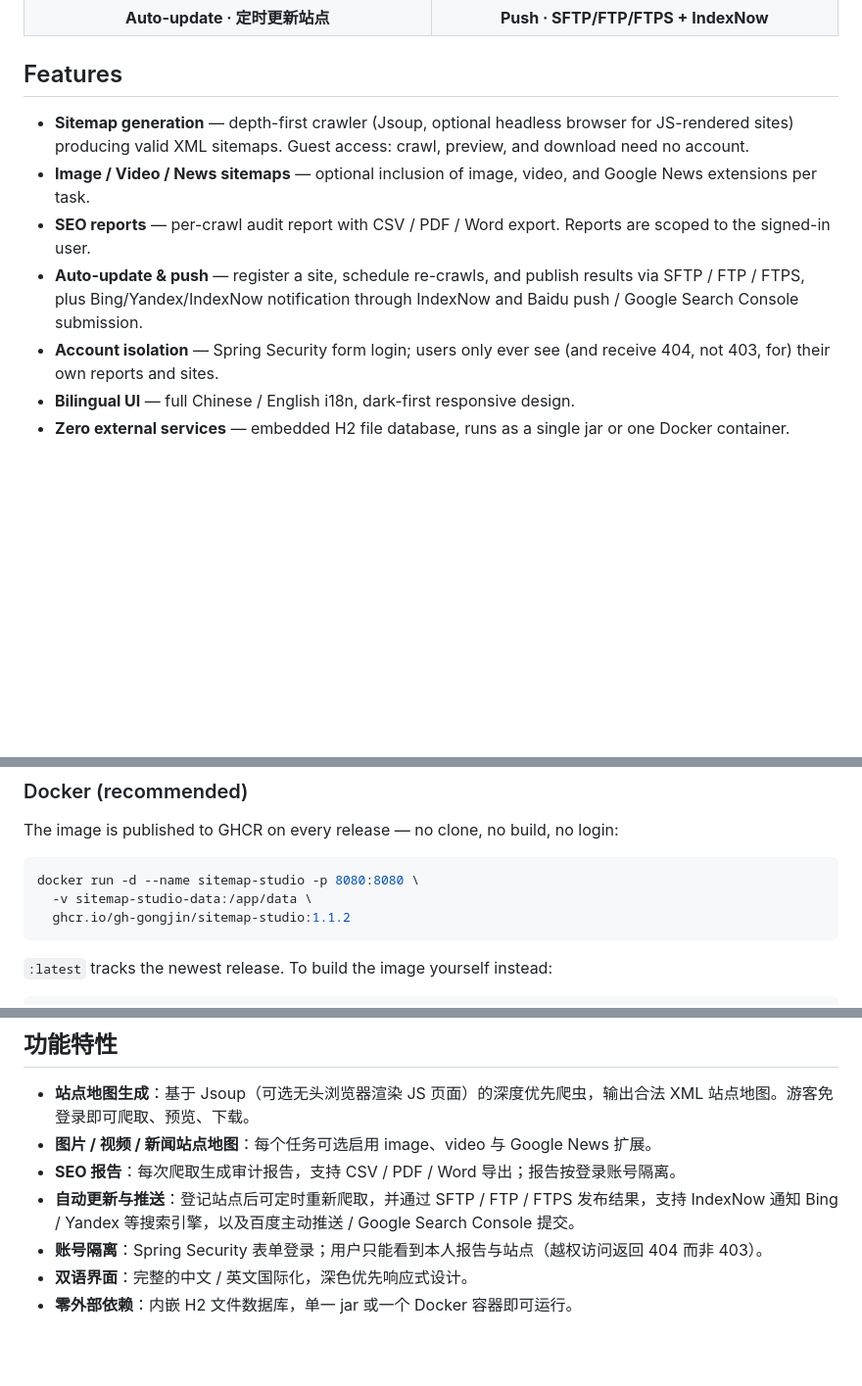
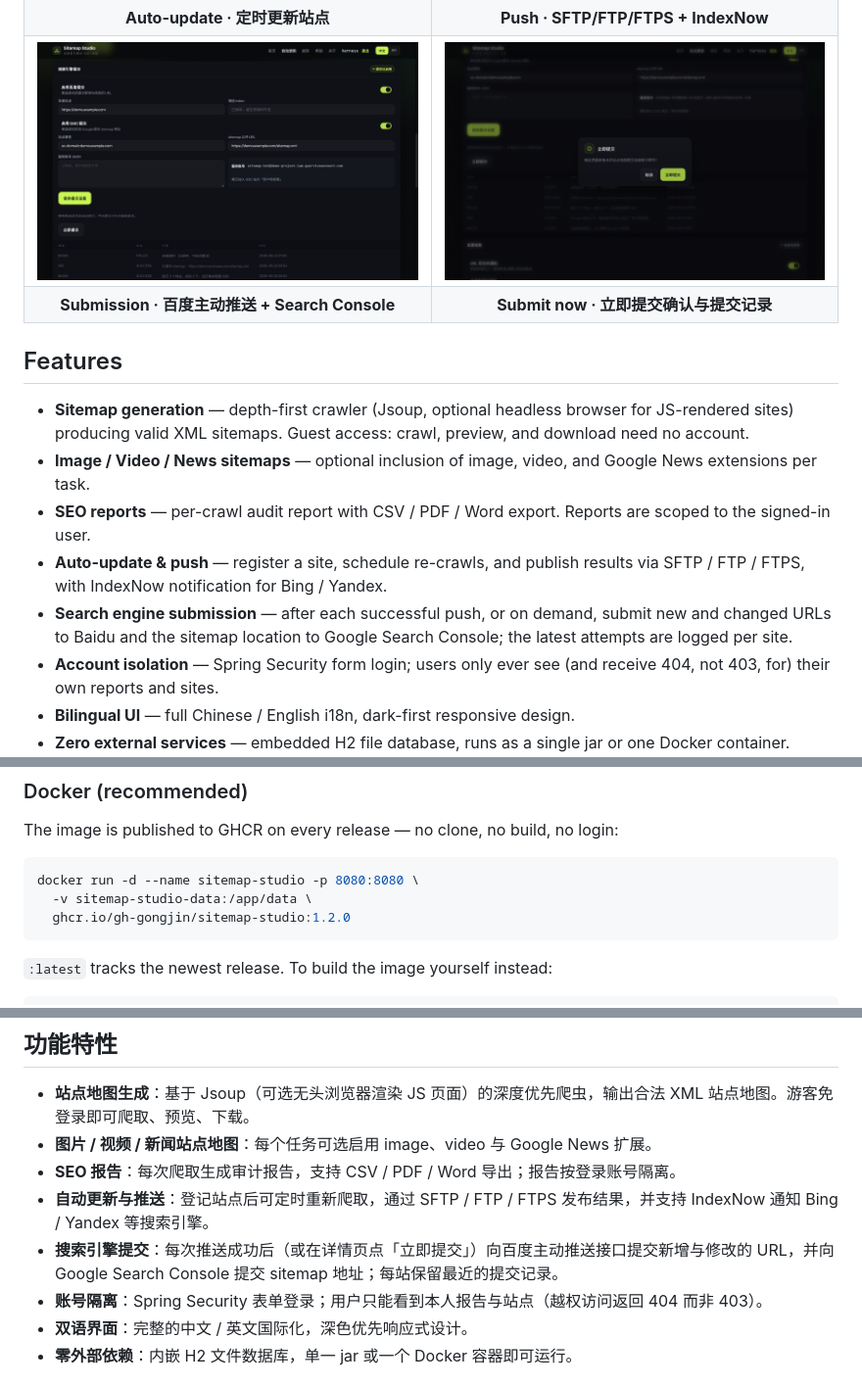
Before and after one commit to gh-gongjin/sitemap-studio, a Markdown page: README.md, 3 parts joined by grey strips. Shown: that part at 98% size. GitHub-like rendering; pictures changed too: docs/images/submission-confirm-zh.jpg (added), docs/images/submission-zh.jpg (added); blank space fills up the shorter version.

````diff
--- a/README.md
+++ b/README.md
@@ -40,6 +40,14 @@ engines — from a single Spring Boot application.
     <td align="center"><b>Auto-update · 定时更新站点</b></td>
     <td align="center"><b>Push · SFTP/FTP/FTPS + IndexNow</b></td>
   </tr>
+  <tr>
+    <td><img src="docs/images/submission-zh.jpg" alt="Search engine submission"></td>
+    <td><img src="docs/images/submission-confirm-zh.jpg" alt="Submit now confirmation"></td>
+  </tr>
+  <tr>
+    <td align="center"><b>Submission · 百度主动推送 + Search Console</b></td>
+    <td align="center"><b>Submit now · 立即提交确认与提交记录</b></td>
+  </tr>
 </table>
 
 ## Features
@@ -47,7 +55,8 @@ engines — from a single Spring Boot application.
 - **Sitemap generation** — depth-first crawler (Jsoup, optional headless browser for JS-rendered sites) producing valid XML sitemaps. Guest access: crawl, preview, and download need no account.
 - **Image / Video / News sitemaps** — optional inclusion of image, video, and Google News extensions per task.
 - **SEO reports** — per-crawl audit report with CSV / PDF / Word export. Reports are scoped to the signed-in user.
-- **Auto-update & push** — register a site, schedule re-crawls, and publish results via SFTP / FTP / FTPS, plus Bing/Yandex/IndexNow notification through IndexNow and Baidu push / Google Search Console submission.
+- **Auto-update & push** — register a site, schedule re-crawls, and publish results via SFTP / FTP / FTPS, with IndexNow notification for Bing / Yandex.
+- **Search engine submission** — after each successful push, or on demand, submit new and changed URLs to Baidu and the sitemap location to Google Search Console; the latest attempts are logged per site.
 - **Account isolation** — Spring Security form login; users only ever see (and receive 404, not 403, for) their own reports and sites.
 - **Bilingual UI** — full Chinese / English i18n, dark-first responsive design.
 - **Zero external services** — embedded H2 file database, runs as a single jar or one Docker container.
@@ -65,7 +74,7 @@ The image is published to GHCR on every release — no clone, no build, no login
 ```sh
 docker run -d --name sitemap-studio -p 8080:8080 \
   -v sitemap-studio-data:/app/data \
-  ghcr.io/gh-gongjin/sitemap-studio:1.1.2
+  ghcr.io/gh-gongjin/sitemap-studio:1.2.0
 ```
 
 `:latest` tracks the newest release. To build the image yourself instead:
@@ -145,7 +154,8 @@ Sitemap Studio 是一款免费、可自托管的站点地图生成器，提供
 - **站点地图生成**：基于 Jsoup（可选无头浏览器渲染 JS 页面）的深度优先爬虫，输出合法 XML 站点地图。游客免登录即可爬取、预览、下载。
 - **图片 / 视频 / 新闻站点地图**：每个任务可选启用 image、video 与 Google News 扩展。
 - **SEO 报告**：每次爬取生成审计报告，支持 CSV / PDF / Word 导出；报告按登录账号隔离。
-- **自动更新与推送**：登记站点后可定时重新爬取，并通过 SFTP / FTP / FTPS 发布结果，支持 IndexNow 通知 Bing / Yandex 等搜索引擎，以及百度主动推送 / Google Search Console 提交。
+- **自动更新与推送**：登记站点后可定时重新爬取，通过 SFTP / FTP / FTPS 发布结果，并支持 IndexNow 通知 Bing / Yandex 等搜索引擎。
+- **搜索引擎提交**：每次推送成功后（或在详情页点「立即提交」）向百度主动推送接口提交新增与修改的 URL，并向 Google Search Console 提交 sitemap 地址；每站保留最近的提交记录。
 - **账号隔离**：Spring Security 表单登录；用户只能看到本人报告与站点（越权访问返回 404 而非 403）。
 - **双语界面**：完整的中文 / 英文国际化，深色优先响应式设计。
 - **零外部依赖**：内嵌 H2 文件数据库，单一 jar 或一个 Docker 容器即可运行。
````
Also changed, not shown: other parts of README.md (+3 -3 lines), 4 other files.
